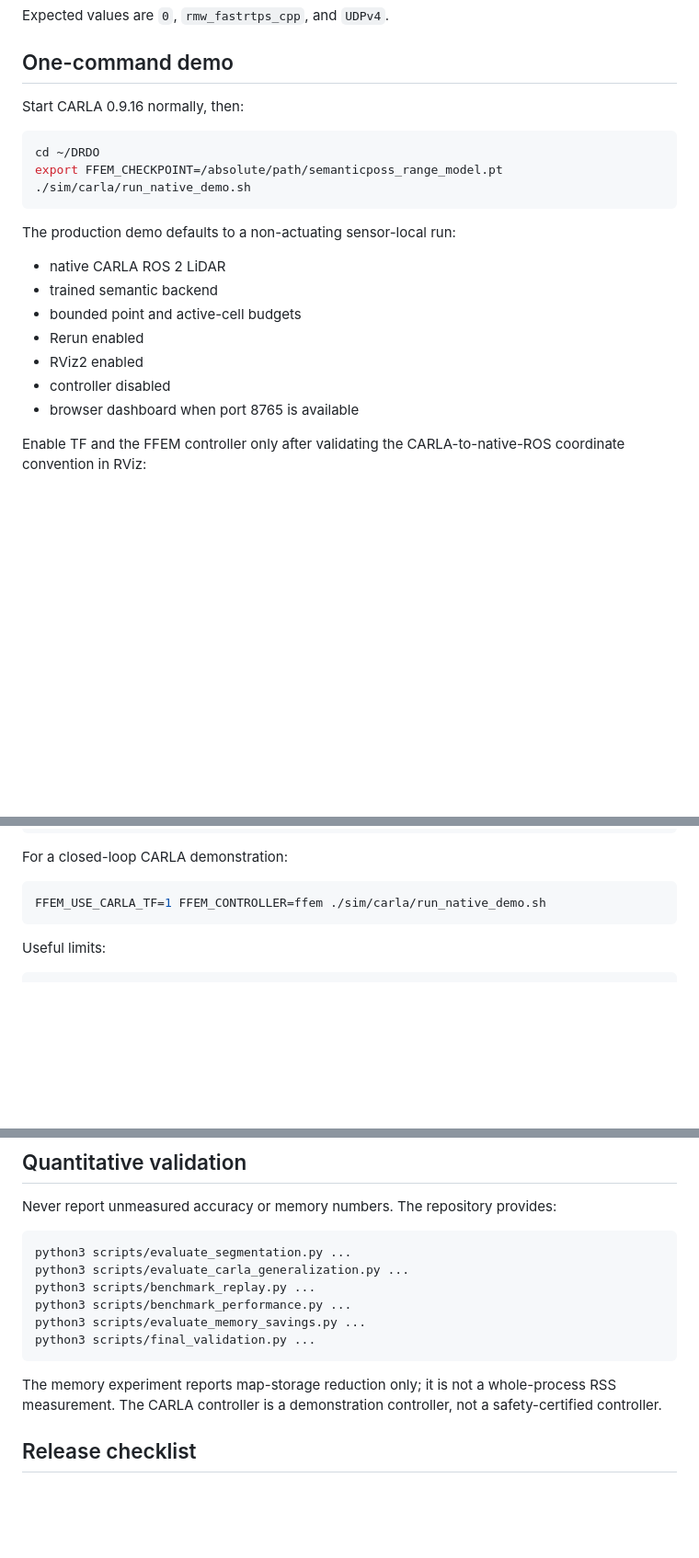
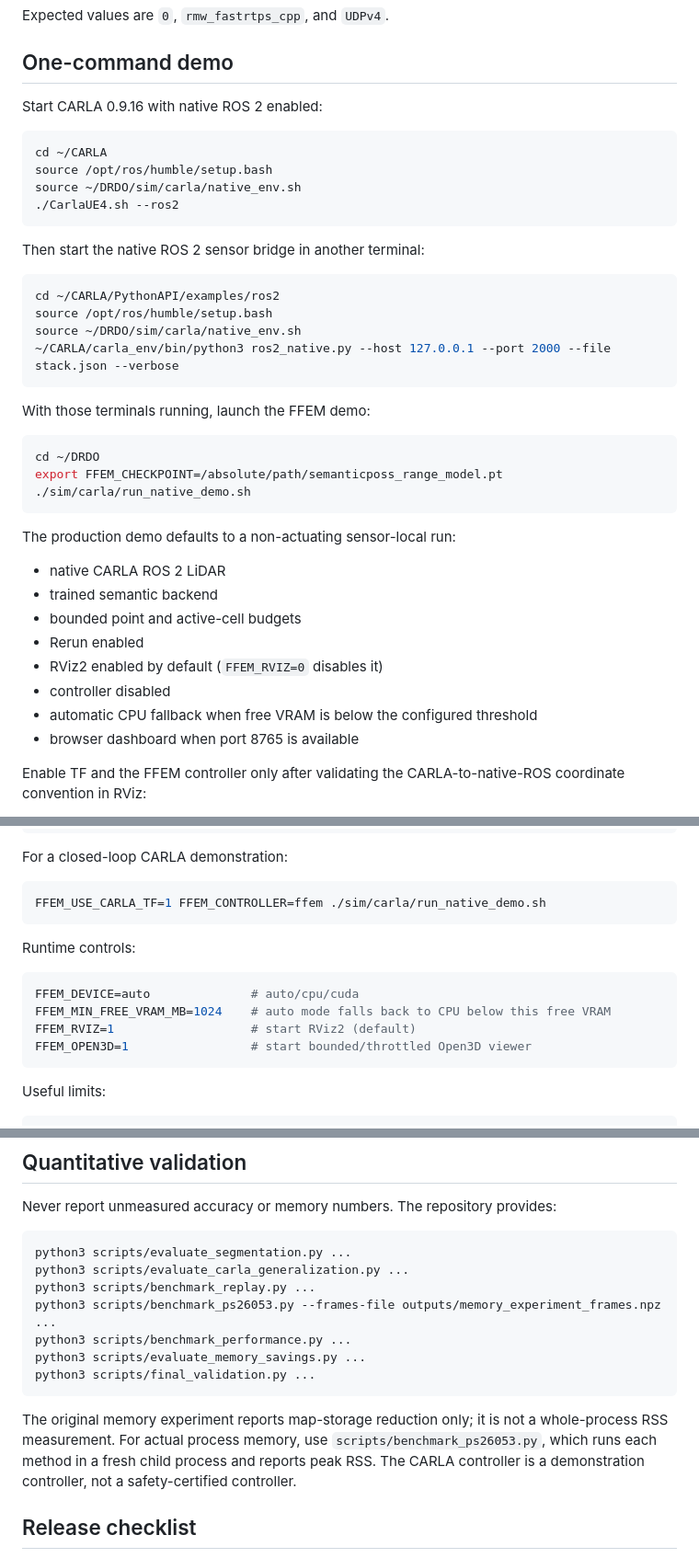
Before and after one commit to darshan-stack/DRDO, a Markdown page: docs/PRODUCTION_RUNBOOK.md, 3 parts joined by grey strips. Shown at 92% size. Drawn GitHub-style; blank space fills up the shorter version.

Commit message:
Align runbook with native demo and final benchmark workflow

````diff
--- a/docs/PRODUCTION_RUNBOOK.md
+++ b/docs/PRODUCTION_RUNBOOK.md
@@ -94,7 +97,25 @@ Expected values are `0`, `rmw_fastrtps_cpp`, and `UDPv4`.
 
 ## One-command demo
 
-Start CARLA 0.9.16 normally, then:
+Start CARLA 0.9.16 with native ROS 2 enabled:
+
+```bash
+cd ~/CARLA
+source /opt/ros/humble/setup.bash
+source ~/DRDO/sim/carla/native_env.sh
+./CarlaUE4.sh --ros2
+```
+
+Then start the native ROS 2 sensor bridge in another terminal:
+
+```bash
+cd ~/CARLA/PythonAPI/examples/ros2
+source /opt/ros/humble/setup.bash
+source ~/DRDO/sim/carla/native_env.sh
+~/CARLA/carla_env/bin/python3 ros2_native.py --host 127.0.0.1 --port 2000 --file stack.json --verbose
+```
+
+With those terminals running, launch the FFEM demo:
 
 ```bash
 cd ~/DRDO
@@ -108,8 +129,9 @@ The production demo defaults to a non-actuating sensor-local run:
 - trained semantic backend
 - bounded point and active-cell budgets
 - Rerun enabled
-- RViz2 enabled
+- RViz2 enabled by default (`FFEM_RVIZ=0` disables it)
 - controller disabled
+- automatic CPU fallback when free VRAM is below the configured threshold
 - browser dashboard when port 8765 is available
 
 Enable TF and the FFEM controller only after validating the CARLA-to-native-ROS coordinate convention in RViz:
@@ -128,6 +150,15 @@ For a closed-loop CARLA demonstration:
 
 ```bash
 FFEM_USE_CARLA_TF=1 FFEM_CONTROLLER=ffem ./sim/carla/run_native_demo.sh
+```
+
+Runtime controls:
+
+```bash
+FFEM_DEVICE=auto              # auto/cpu/cuda
+FFEM_MIN_FREE_VRAM_MB=1024    # auto mode falls back to CPU below this free VRAM
+FFEM_RVIZ=1                   # start RViz2 (default)
+FFEM_OPEN3D=1                 # start bounded/throttled Open3D viewer
 ```
 
 Useful limits:
@@ -233,12 +264,13 @@ Never report unmeasured accuracy or memory numbers. The repository provides:
 python3 scripts/evaluate_segmentation.py ...
 python3 scripts/evaluate_carla_generalization.py ...
 python3 scripts/benchmark_replay.py ...
+python3 scripts/benchmark_ps26053.py --frames-file outputs/memory_experiment_frames.npz ...
 python3 scripts/benchmark_performance.py ...
 python3 scripts/evaluate_memory_savings.py ...
 python3 scripts/final_validation.py ...
 ```
 
-The memory experiment reports map-storage reduction only; it is not a whole-process RSS measurement. The CARLA controller is a demonstration controller, not a safety-certified controller.
+The original memory experiment reports map-storage reduction only; it is not a whole-process RSS measurement. For actual process memory, use `scripts/benchmark_ps26053.py`, which runs each method in a fresh child process and reports peak RSS. The CARLA controller is a demonstration controller, not a safety-certified controller.
 
 ## Release checklist
 
````
Also changed, not shown: other parts of docs/PRODUCTION_RUNBOOK.md (+3 -0 lines).
